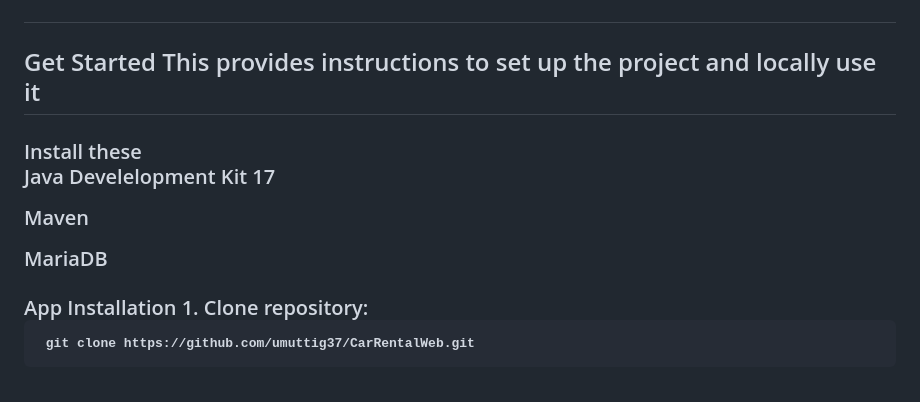
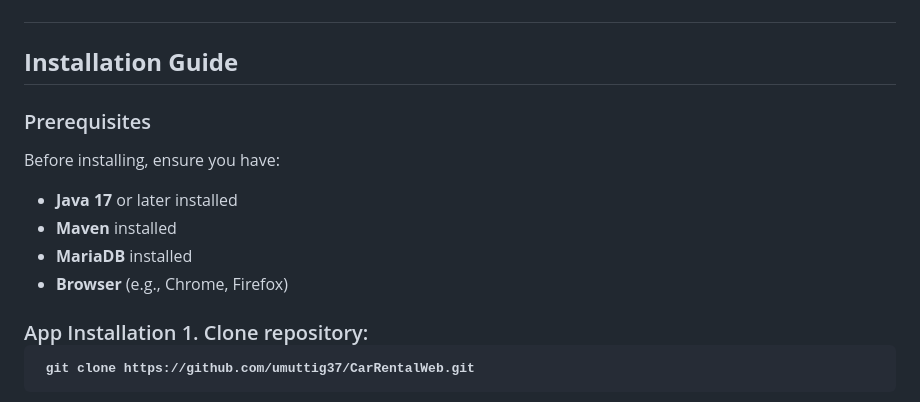
Before and after one commit to umuttig37/CarRentalWeb, a Markdown page: README.md, the part around the change. Rendered like a GitHub page.

```diff
--- a/README.md
+++ b/README.md
@@ -36,12 +36,13 @@ Car Rental Web is a web application designed for managing car rentals. It provid
 | [JaCoCo Maven Plugin](https://mvnrepository.com/artifact/org.jacoco/jacoco-maven-plugin) | For generating test coverage reports.               |
 
 
-<h2 align="left">Get Started</h1>
-This provides instructions to set up the project and locally use it
-<h3 align="left">Install these</h1>
-<p>Java Develelopment Kit 17</p>
-<p>Maven</p>
-<p>MariaDB</p>
+## **Installation Guide**
+### Prerequisites
+Before installing, ensure you have:
+- **Java 17** or later installed
+- **Maven** installed
+- **MariaDB** installed
+- **Browser** (e.g., Chrome, Firefox)
 <h3 align="left">App Installation</h1>
 1. Clone repository:
 
```
